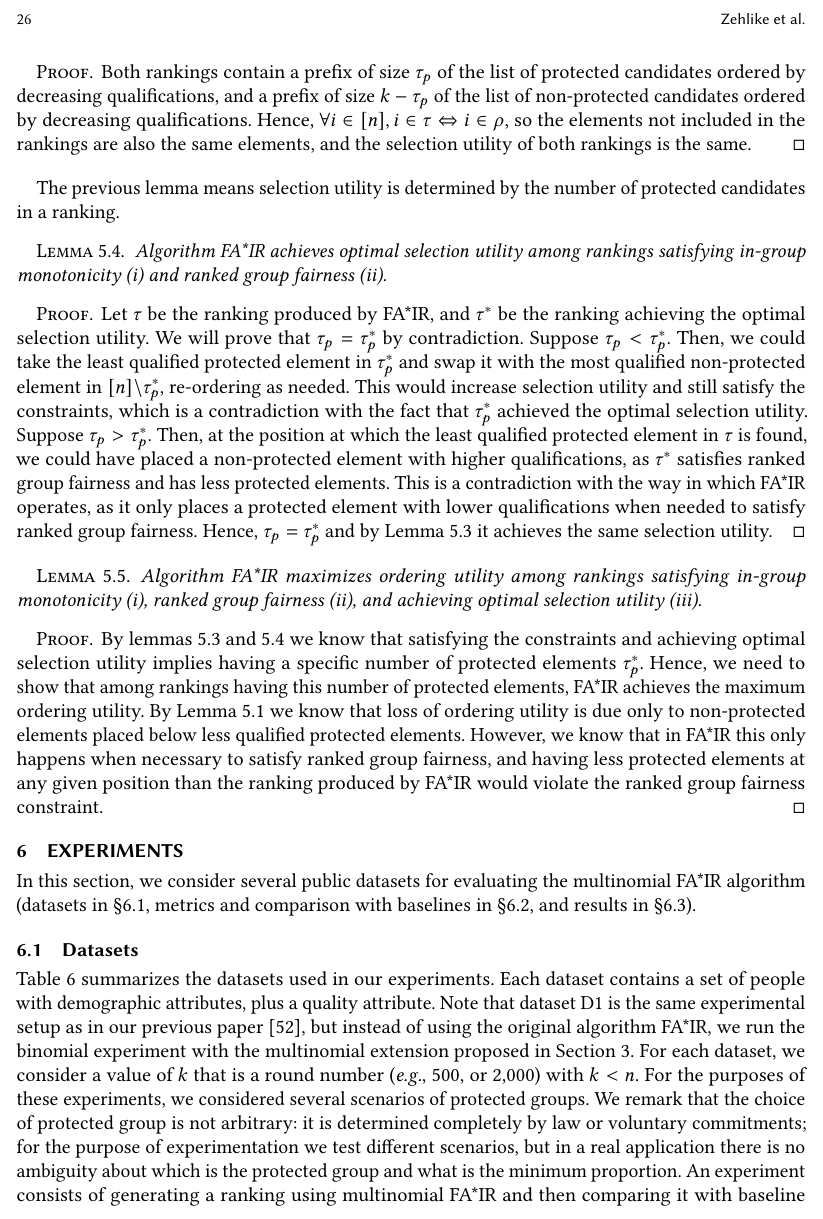
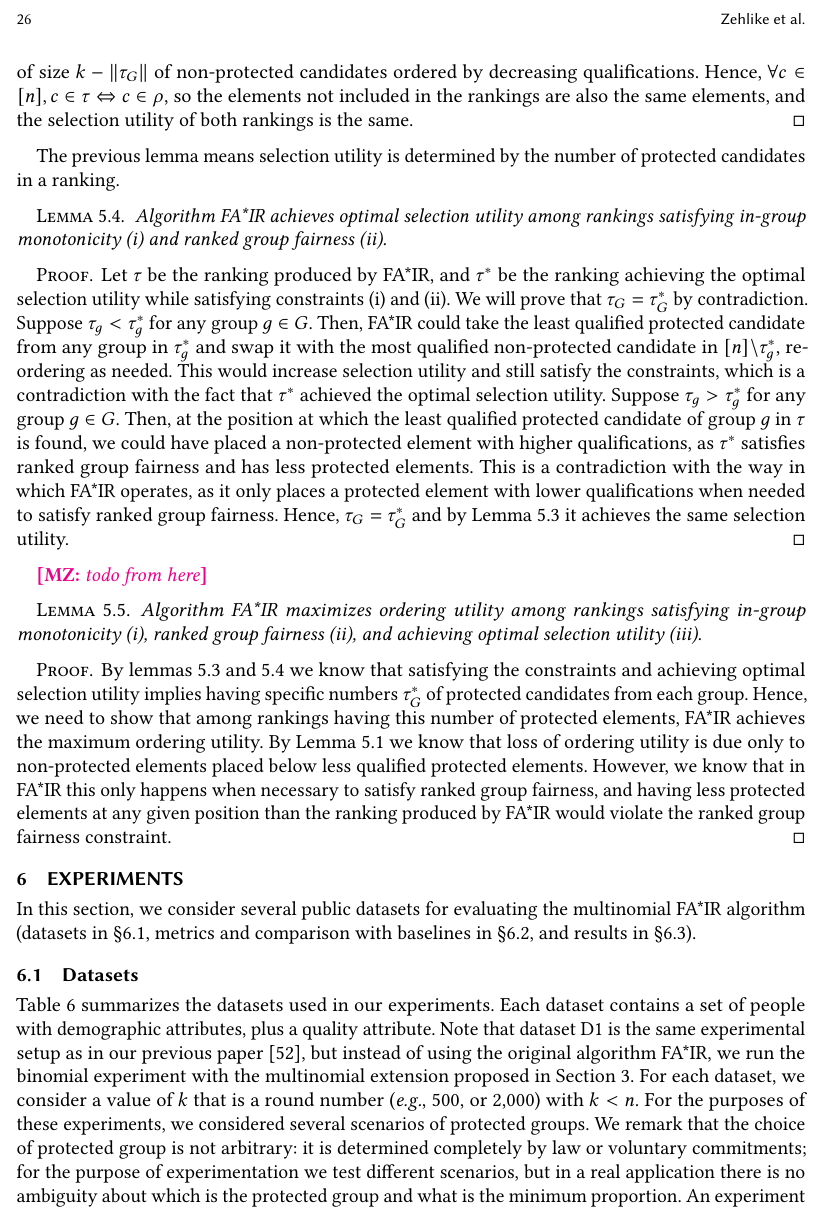
Before and after one commit to MilkaLichtblau/Multinomial_FA-IR, a LaTeX paper (paper/main.tex, which reads paper/05-algorithms.tex): page 26 of 37. Compiled offline with pdfLaTeX.

Commit message:
proved lemmas 5.1 til 5.4

```diff
--- a/paper/05-algorithms.tex
+++ b/paper/05-algorithms.tex
@@ -207,9 +206,12 @@ This is done in the following lemmas.
 \end{lemma}
 
 \begin{proof}
-	Both rankings contain a prefix of size $\tau_p$ of the list of protected candidates ordered by decreasing qualifications, and a prefix of size $k - \tau_p$ of the list of non-protected candidates ordered by decreasing qualifications.
+	Both rankings contain a prefix of size $\lVert\tau_G\rVert$ of protected candidates.
 	%
-	Hence, $\forall i \in [n], i \in \tau \Leftrightarrow i \in \rho$, so the elements not included in the rankings are also the same elements, and the selection utility of both rankings is the same.
+	Within each protected group candidates are ordered by decreasing qualifications.
+	Also both rankings contain a prefix of size $k - \lVert\tau_G\rVert$ of non-protected candidates ordered by decreasing qualifications.
+	%
+	Hence, $\forall c \in [n], c \in \tau \Leftrightarrow c \in \rho$, so the elements not included in the rankings are also the same elements, and the selection utility of both rankings is the same.
 \end{proof}
 
 The previous lemma means selection utility is determined by the number of protected candidates in a ranking.
@@ -219,21 +221,27 @@ The previous lemma means selection utility is determined by the number of protec
 \end{lemma}
 
 \begin{proof}
-	Let $\tau$ be the ranking produced by \algoFAIR, and $\tau^*$ be the ranking achieving the optimal selection utility. We will prove that $\tau_p = \tau^*_p$ by contradiction.
+	Let $\tau$ be the ranking produced by \algoFAIR, and $\tau^*$ be the ranking achieving the optimal selection utility while satisfying constraints~(\ref{problem:constraint-monotonicity}) and~(\ref{problem:constraint-rank}). We will prove that $\tau_G = \tau^*_G$ by contradiction.
 	%
-	Suppose $\tau_p < \tau^*_p$. Then, we could take the least qualified protected element in $\tau^*_p$ and swap it with the most qualified non-protected element in $[n] \backslash \tau^*_p$, re-ordering as needed. This would increase selection utility and still satisfy the constraints, which is a contradiction with the fact that $\tau^*_p$ achieved the optimal selection utility.
+	Suppose $\tau_g < \tau^*_g$ for any group $g \in G$.
 	%
-	Suppose $\tau_p > \tau^*_p$. Then, at the position at which the least qualified protected element in $\tau$ is found, we could have placed a non-protected element with higher qualifications, as $\tau^*$ satisfies ranked group fairness and has less protected elements. This is a contradiction with the way in which \algoFAIR operates, as it only places a protected element with lower qualifications when needed to satisfy ranked group fairness.
+	Then, \algoFAIR could take the least qualified protected candidate from any group in $\tau^*_g$ and swap it with the most qualified non-protected candidate in $[n] \backslash \tau^*_g$, re-ordering as needed.
 	%
-	Hence, $\tau_p = \tau^*_p$ and by Lemma~\ref{lemma:number-protected-implies-selfairness} it achieves the same selection utility.
+	This would increase selection utility and still satisfy the constraints, which is a contradiction with the fact that $\tau^* $ achieved the optimal selection utility.
+	%
+	Suppose $\tau_g > \tau^*_g$ for any group $g \in G$. Then, at the position at which the least qualified protected candidate of group $g$ in $\tau$ is found, we could have placed a non-protected element with higher qualifications, as $\tau^*$ satisfies ranked group fairness and has less protected elements. This is a contradiction with the way in which \algoFAIR operates, as it only places a protected element with lower qualifications when needed to satisfy ranked group fairness.
+	%
+	Hence, $\tau_G = \tau^*_G$ and by Lemma~\ref{lemma:number-protected-implies-selfairness} it achieves the same selection utility.
 \end{proof}
 
+\meike{todo from here}
 \begin{lemma}
 	Algorithm \algoFAIR maximizes ordering utility among rankings satisfying in-group monotonicity (\ref{problem:constraint-monotonicity}), ranked group fairness (\ref{problem:constraint-rank}), and achieving optimal selection utility (\ref{problem:optimal-sel}).
 \end{lemma}
 
+
 \begin{proof}
-	By lemmas~\ref{lemma:number-protected-implies-selfairness} and \ref{lemma:fair-optimal-selection} we know that satisfying the constraints and achieving optimal selection utility implies having a specific number of protected elements $\tau^*_p$.
+	By lemmas~\ref{lemma:number-protected-implies-selfairness} and \ref{lemma:fair-optimal-selection} we know that satisfying the constraints and achieving optimal selection utility implies having specific numbers $\tau^*_G$ of protected candidates from each group.
 	%
 	Hence, we need to show that among rankings having this number of protected elements, \algoFAIR achieves the maximum ordering utility.
 	%
```
Also changed, not shown: paper/05-algorithms.tex (5 more changed lines).
